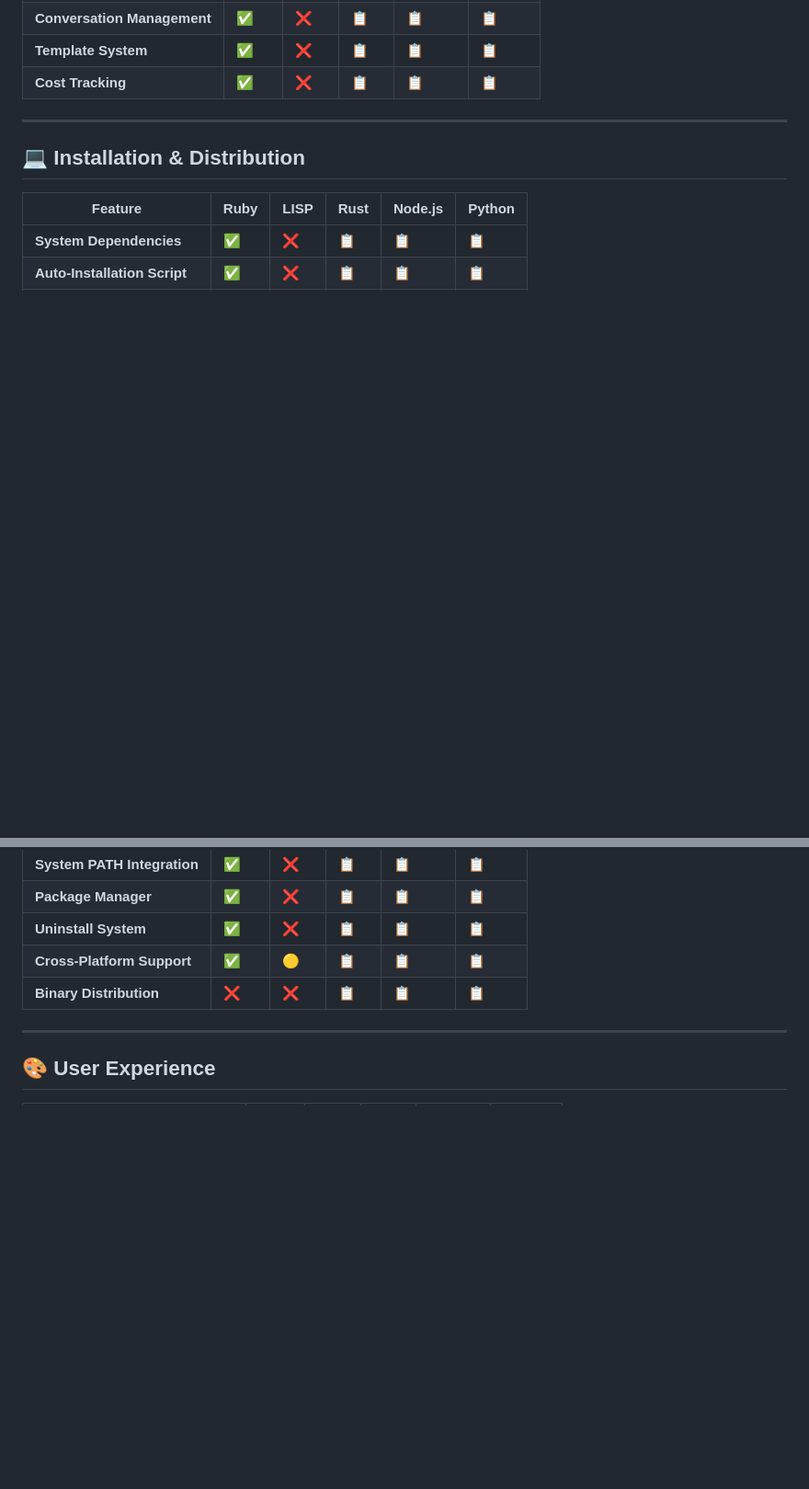
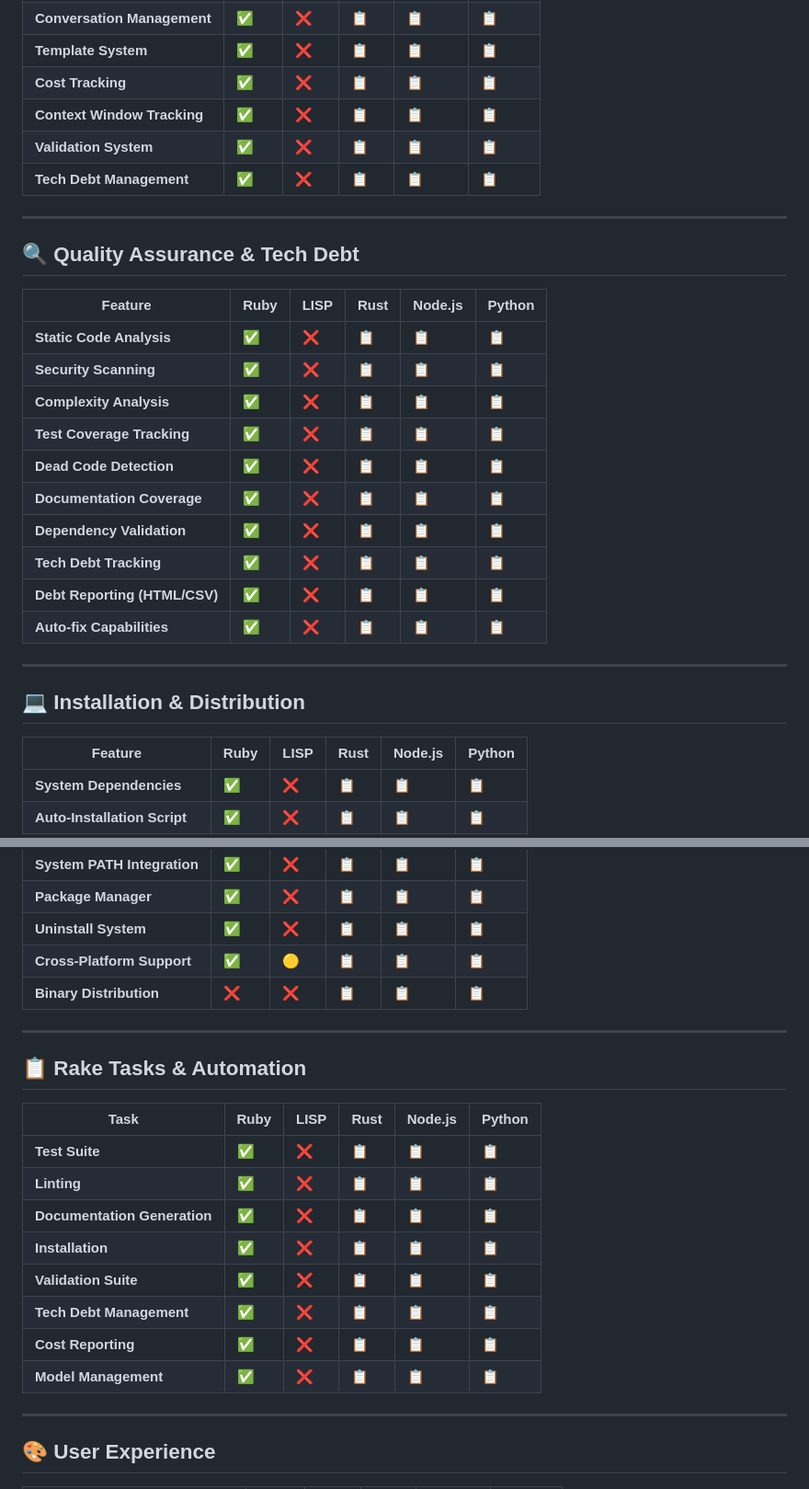
Before and after one commit to jpditri/lantae, a Markdown page: docs/FEATURE_PARITY.md, 2 parts joined by grey strips. Shown at 92% size. Drawn GitHub-style; blank space fills up the shorter version.

Commit message:
feat: Update feature parity documentation with validation and tech debt features
- Added Advanced Features section with context window tracking, validation system, and tech debt management
- Added Quality Assurance & Tech Debt section with 10 new features
- Added Rake Tasks & Automation section with 8 new tasks
- Added new commands: /validate and /debt
- Added Validation Guide to documentation section
- Updated Ruby implementation to show 100% completion

🤖 Generated with [Claude Code](https://claude.ai/code)

Co-Authored-By: Claude <noreply@anthropic.com>

```diff
--- a/docs/FEATURE_PARITY.md
+++ b/docs/FEATURE_PARITY.md
@@ -83,6 +83,26 @@ This document tracks feature implementation status across all language implement
 | **Conversation Management** | ✅ | ❌ | 📋 | 📋 | 📋 |
 | **Template System** | ✅ | ❌ | 📋 | 📋 | 📋 |
 | **Cost Tracking** | ✅ | ❌ | 📋 | 📋 | 📋 |
+| **Context Window Tracking** | ✅ | ❌ | 📋 | 📋 | 📋 |
+| **Validation System** | ✅ | ❌ | 📋 | 📋 | 📋 |
+| **Tech Debt Management** | ✅ | ❌ | 📋 | 📋 | 📋 |
+
+---
+
+## 🔍 Quality Assurance & Tech Debt
+
+| Feature | Ruby | LISP | Rust | Node.js | Python |
+|---------|------|------|------|---------|---------|
+| **Static Code Analysis** | ✅ | ❌ | 📋 | 📋 | 📋 |
+| **Security Scanning** | ✅ | ❌ | 📋 | 📋 | 📋 |
+| **Complexity Analysis** | ✅ | ❌ | 📋 | 📋 | 📋 |
+| **Test Coverage Tracking** | ✅ | ❌ | 📋 | 📋 | 📋 |
+| **Dead Code Detection** | ✅ | ❌ | 📋 | 📋 | 📋 |
+| **Documentation Coverage** | ✅ | ❌ | 📋 | 📋 | 📋 |
+| **Dependency Validation** | ✅ | ❌ | 📋 | 📋 | 📋 |
+| **Tech Debt Tracking** | ✅ | ❌ | 📋 | 📋 | 📋 |
+| **Debt Reporting (HTML/CSV)** | ✅ | ❌ | 📋 | 📋 | 📋 |
+| **Auto-fix Capabilities** | ✅ | ❌ | 📋 | 📋 | 📋 |
 
 ---
 
@@ -97,6 +117,21 @@ This document tracks feature implementation status across all language implement
 | **Uninstall System** | ✅ | ❌ | 📋 | 📋 | 📋 |
 | **Cross-Platform Support** | ✅ | 🟡 | 📋 | 📋 | 📋 |
 | **Binary Distribution** | ❌ | ❌ | 📋 | 📋 | 📋 |
+
+---
+
+## 📋 Rake Tasks & Automation
+
+| Task | Ruby | LISP | Rust | Node.js | Python |
+|------|------|------|------|---------|---------|
+| **Test Suite** | ✅ | ❌ | 📋 | 📋 | 📋 |
+| **Linting** | ✅ | ❌ | 📋 | 📋 | 📋 |
+| **Documentation Generation** | ✅ | ❌ | 📋 | 📋 | 📋 |
+| **Installation** | ✅ | ❌ | 📋 | 📋 | 📋 |
+| **Validation Suite** | ✅ | ❌ | 📋 | 📋 | 📋 |
+| **Tech Debt Management** | ✅ | ❌ | 📋 | 📋 | 📋 |
+| **Cost Reporting** | ✅ | ❌ | 📋 | 📋 | 📋 |
+| **Model Management** | ✅ | ❌ | 📋 | 📋 | 📋 |
 
 ---
 
```
Also changed, not shown: other parts of docs/FEATURE_PARITY.md (+5 -2 lines).
